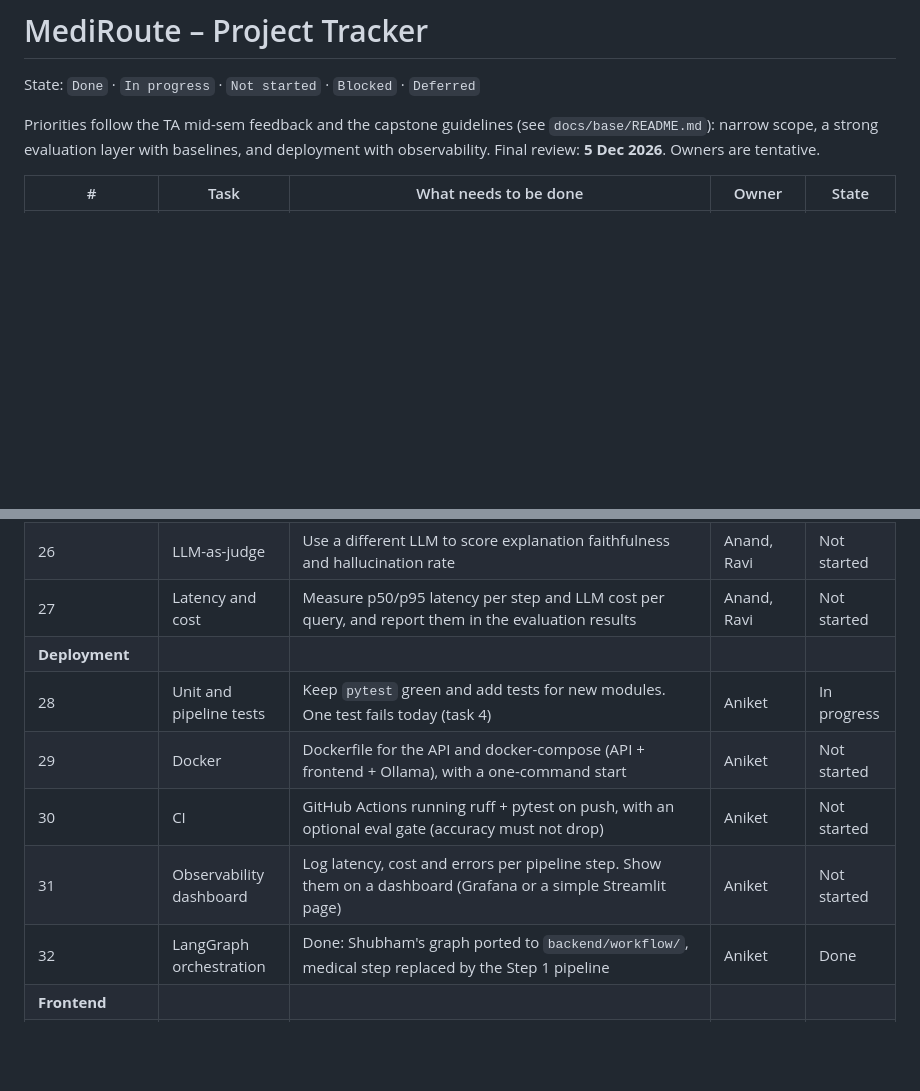
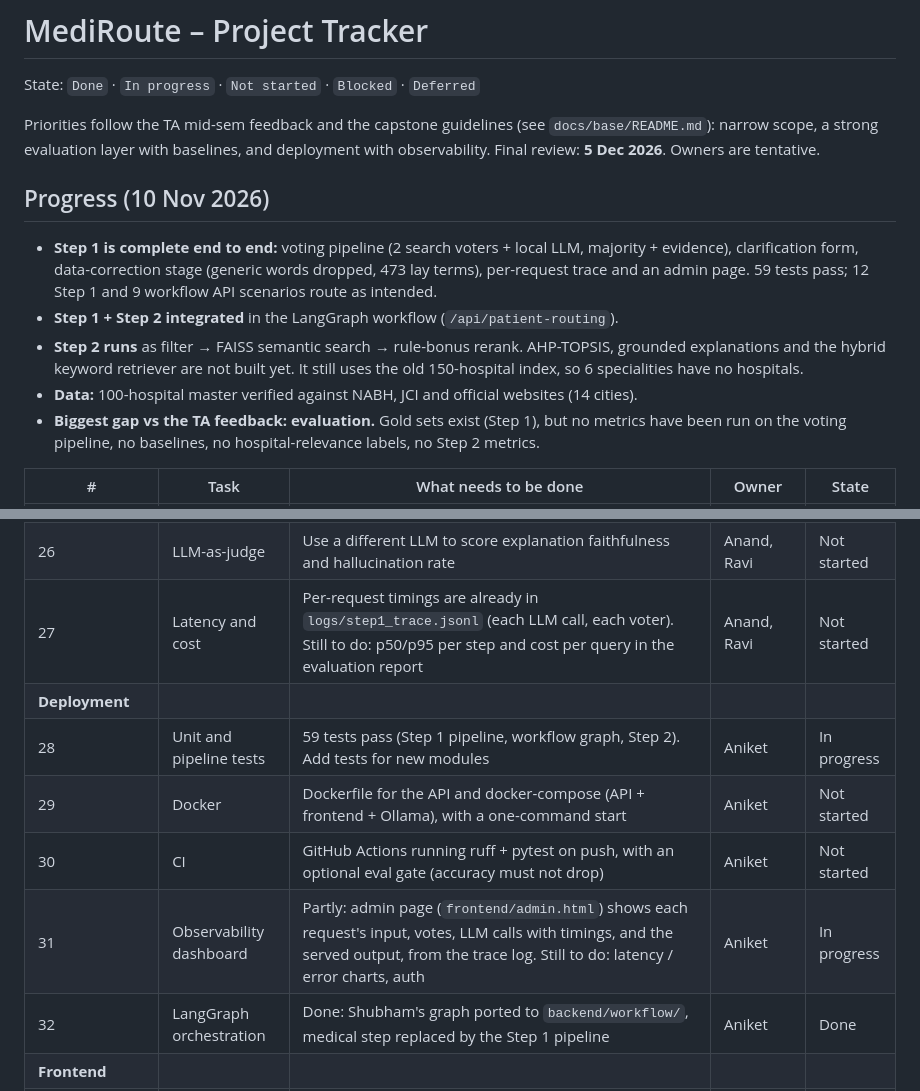
Before and after one commit to shubhamgithhub/MediRoute, a Markdown page: docs/PROJECT_TRACKER.md, 2 parts joined by grey strips. GitHub-like rendering; blank space fills up the shorter version.

```diff
--- a/docs/PROJECT_TRACKER.md
+++ b/docs/PROJECT_TRACKER.md
@@ -5,6 +5,19 @@ State: `Done` · `In progress` · `Not started` · `Blocked` · `Deferred`
 Priorities follow the TA mid-sem feedback and the capstone guidelines (see `docs/base/README.md`):
 narrow scope, a strong evaluation layer with baselines, and deployment with observability.
 Final review: **5 Dec 2026**. Owners are tentative.
+
+## Progress (10 Nov 2026)
+
+- **Step 1 is complete end to end:** voting pipeline (2 search voters + local LLM, majority + evidence),
+  clarification form, data-correction stage (generic words dropped, 473 lay terms), per-request trace
+  and an admin page. 59 tests pass; 12 Step 1 and 9 workflow API scenarios route as intended.
+- **Step 1 + Step 2 integrated** in the LangGraph workflow (`/api/patient-routing`).
+- **Step 2 runs** as filter → FAISS semantic search → rule-bonus rerank. AHP-TOPSIS, grounded
+  explanations and the hybrid keyword retriever are not built yet. It still uses the old 150-hospital
+  index, so 6 specialities have no hospitals.
+- **Data:** 100-hospital master verified against NABH, JCI and official websites (14 cities).
+- **Biggest gap vs the TA feedback: evaluation.** Gold sets exist (Step 1), but no metrics have been
+  run on the voting pipeline, no baselines, no hospital-relevance labels, no Step 2 metrics.
 
 | # | Task | What needs to be done | Owner | State |
 |---|------|-----------------------|-------|-------|
@@ -40,12 +53,12 @@ Final review: **5 Dec 2026**. Owners are tentative.
 | 24 | Report-extraction evaluation | 20+ synthetic reports with expected fields. Measure extraction accuracy and how many critical details are missed | Anand, Ravi | Not started |
 | 25 | Robustness experiments | Re-run evaluation with different ranking weights, incomplete queries and noisy reports. Record results in the experiments log | Anand, Ravi | Not started |
 | 26 | LLM-as-judge | Use a different LLM to score explanation faithfulness and hallucination rate | Anand, Ravi | Not started |
-| 27 | Latency and cost | Measure p50/p95 latency per step and LLM cost per query, and report them in the evaluation results | Anand, Ravi | Not started |
+| 27 | Latency and cost | Per-request timings are already in `logs/step1_trace.jsonl` (each LLM call, each voter). Still to do: p50/p95 per step and cost per query in the evaluation report | Anand, Ravi | Not started |
 | **Deployment** | | | | |
-| 28 | Unit and pipeline tests | Keep `pytest` green and add tests for new modules. One test fails today (task 4) | Aniket | In progress |
+| 28 | Unit and pipeline tests | 59 tests pass (Step 1 pipeline, workflow graph, Step 2). Add tests for new modules | Aniket | In progress |
 | 29 | Docker | Dockerfile for the API and docker-compose (API + frontend + Ollama), with a one-command start | Aniket | Not started |
 | 30 | CI | GitHub Actions running ruff + pytest on push, with an optional eval gate (accuracy must not drop) | Aniket | Not started |
-| 31 | Observability dashboard | Log latency, cost and errors per pipeline step. Show them on a dashboard (Grafana or a simple Streamlit page) | Aniket | Not started |
+| 31 | Observability dashboard | Partly: admin page (`frontend/admin.html`) shows each request's input, votes, LLM calls with timings, and the served output, from the trace log. Still to do: latency / error charts, auth | Aniket | In progress |
 | 32 | LangGraph orchestration | Done: Shubham's graph ported to `backend/workflow/`, medical step replaced by the Step 1 pipeline | Aniket | Done |
 | **Frontend** | | | | |
 | 33 | Patient input page | Done: query + report upload | Shubham | Done |
```
Also changed, not shown: other parts of docs/PROJECT_TRACKER.md (+10 -10 lines), README.md (+13 -4 lines), docs/architecture/mediroute_pipeline_architecture.png, 2 other files.
